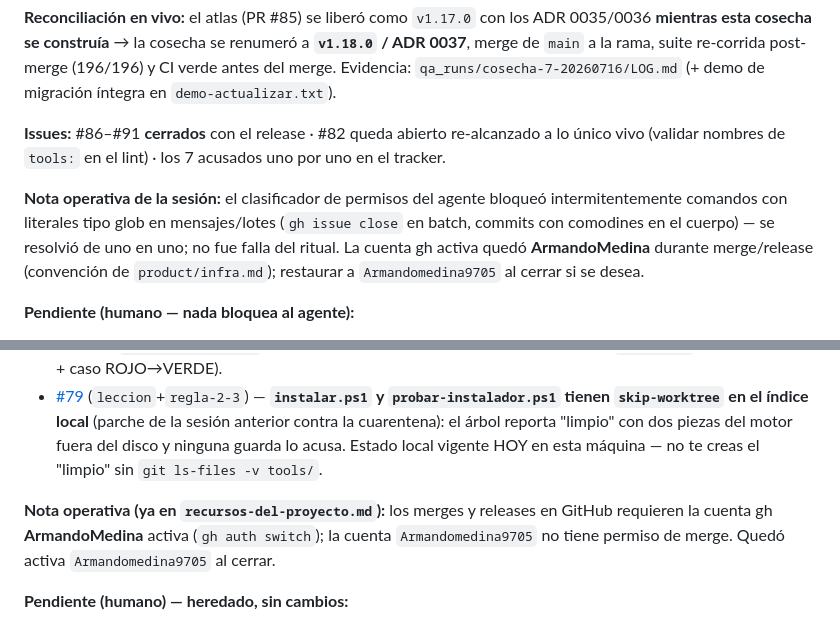
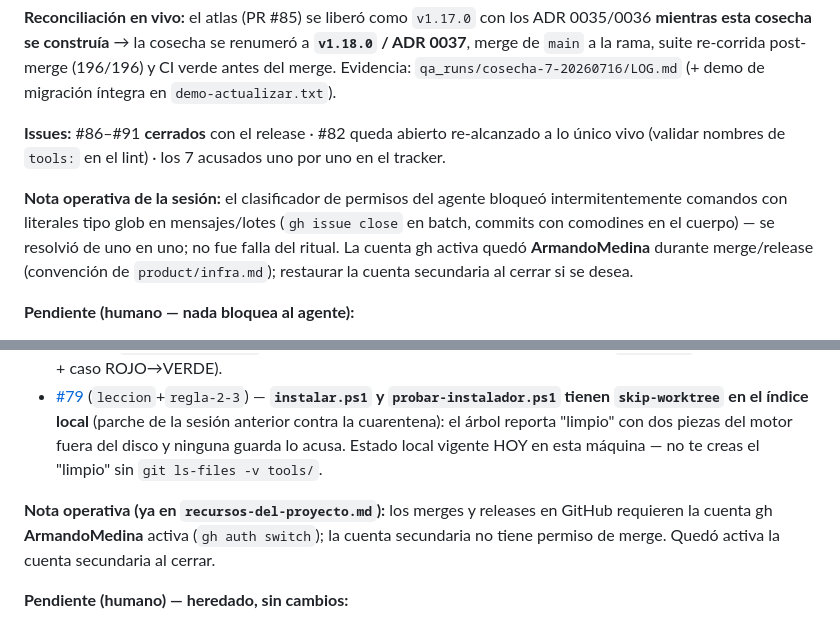
Before and after one commit to ArmandoMedina/jidoka, a Markdown page: HANDOFF.md, 2 parts joined by grey strips. Rendered like a GitHub page.

```diff
--- a/HANDOFF.md
+++ b/HANDOFF.md
@@ -92,7 +92,7 @@
 
 **Issues:** #86–#91 **cerrados** con el release · #82 queda abierto re-alcanzado a lo único vivo (validar nombres de `tools:` en el lint) · los 7 acusados uno por uno en el tracker.
 
-**Nota operativa de la sesión:** el clasificador de permisos del agente bloqueó intermitentemente comandos con literales tipo glob en mensajes/lotes (`gh issue close` en batch, commits con comodines en el cuerpo) — se resolvió de uno en uno; no fue falla del ritual. La cuenta gh activa quedó **ArmandoMedina** durante merge/release (convención de `product/infra.md`); restaurar a `Armandomedina9705` al cerrar si se desea.
+**Nota operativa de la sesión:** el clasificador de permisos del agente bloqueó intermitentemente comandos con literales tipo glob en mensajes/lotes (`gh issue close` en batch, commits con comodines en el cuerpo) — se resolvió de uno en uno; no fue falla del ritual. La cuenta gh activa quedó **ArmandoMedina** durante merge/release (convención de `product/infra.md`); restaurar la cuenta secundaria al cerrar si se desea.
 
 **Pendiente (humano — nada bloquea al agente):**
 1. **El demo de la cosecha #7** (Verificación, owner: cliente): sesión nueva en `C:\Repositorios\jidoka-hijo-practica` (hijo real sembrado 1.16.1 → migrado) + `/jidoka:arranca` — sin `@` rotos, casting visible, asientos existentes. El hijo es desechable; bórralo al terminar.
@@ -141,7 +141,7 @@
 - [#78](https://github.com/ArmandoMedina/jidoka/issues/78) (`bug`+`leccion`) — **el preflight de `publicar.ps1` da `[OK]` a un test cuyo archivo no existe** (CommandNotFoundException tragado por `*> $null` + `$LASTEXITCODE` viciado del test anterior). Visto en vivo con `probar-instalador` en cuarentena. Cura candidata en el issue (guarda `Test-Path` que falla cerrado + caso ROJO→VERDE).
 - [#79](https://github.com/ArmandoMedina/jidoka/issues/79) (`leccion`+`regla-2-3`) — **`instalar.ps1` y `probar-instalador.ps1` tienen `skip-worktree` en el índice local** (parche de la sesión anterior contra la cuarentena): el árbol reporta "limpio" con dos piezas del motor fuera del disco y ninguna guarda lo acusa. Estado local vigente HOY en esta máquina — no te creas el "limpio" sin `git ls-files -v tools/`.
 
-**Nota operativa (ya en `recursos-del-proyecto.md`):** los merges y releases en GitHub requieren la cuenta gh **ArmandoMedina** activa (`gh auth switch`); la cuenta `Armandomedina9705` no tiene permiso de merge. Quedó activa `Armandomedina9705` al cerrar.
+**Nota operativa (ya en `recursos-del-proyecto.md`):** los merges y releases en GitHub requieren la cuenta gh **ArmandoMedina** activa (`gh auth switch`); la cuenta secundaria no tiene permiso de merge. Quedó activa la cuenta secundaria al cerrar.
 
 **Pendiente (humano) — heredado, sin cambios:**
 1. **El demo de campo de `/jidoka:descubre`** (owner: cliente): correrlo en un proyecto con niebla real; su resultado alimenta #67.
```
Also changed, not shown: product/infra.md (+1 -5 lines).
